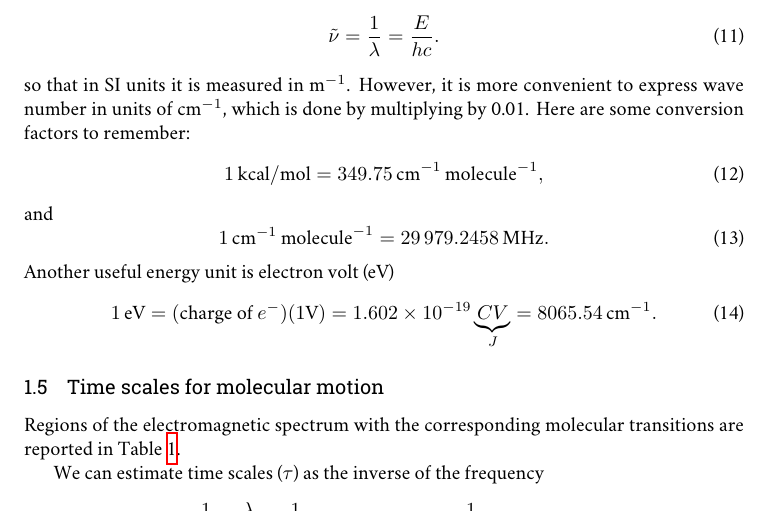
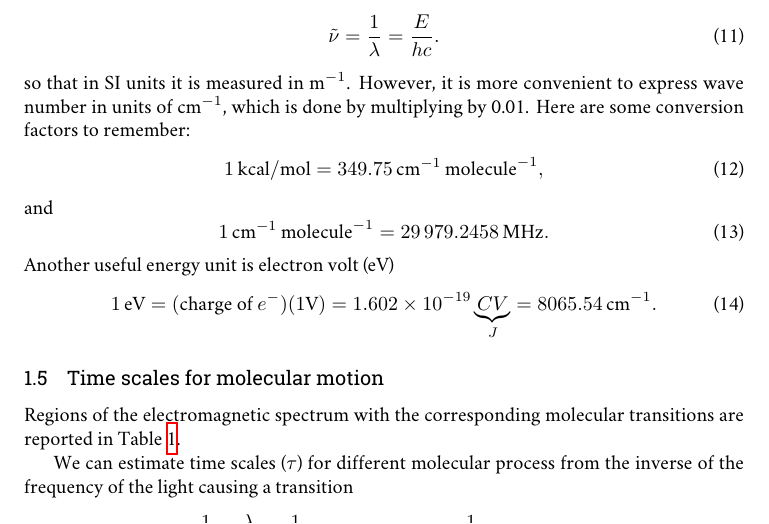
Before and after one commit to fevangelista/CHEM331-PhysicalChemistryI, a LaTeX document (01-Waves/Waves_standalone.tex, which reads 01-Waves/Waves.tex): part of page 2 of 3, cut so that both start at the same text. Compiled offline with XeLaTeX; a missing font is replaced by an installed copy or a similar font.

Commit message:
Update ch1.

```diff
--- a/01-Waves/Waves.tex
+++ b/01-Waves/Waves.tex
@@ -140,7 +140,7 @@ X-rays & 1--10 \si{\angstrom} & $10^7$--$10^8$   \si{\per\centi\meter} & $3 \tim
 
 Regions of the electromagnetic spectrum with the corresponding molecular transitions are reported in Table~\ref{tab:electromagnetic_spectrum}.
 
-We can estimate time scales ($\tau$) as the inverse of the frequency
+We can estimate time scales ($\tau$) for different molecular process from the inverse of the frequency of the light causing a transition
 \begin{equation}
 \tau = \frac{1}{\nu} = \frac{\lambda}{c} = \frac{1}{\tilde{\nu}{c}}
 = \frac{1}{ (\tilde{\nu} \, \si{\per\cm}) \times (2.99 \times 10^{10}\si{\cm\per\second}) }
```
Also changed, not shown: pdfs/01-Waves.pdf, 01-Waves/Waves.tex (6 more changed lines).
